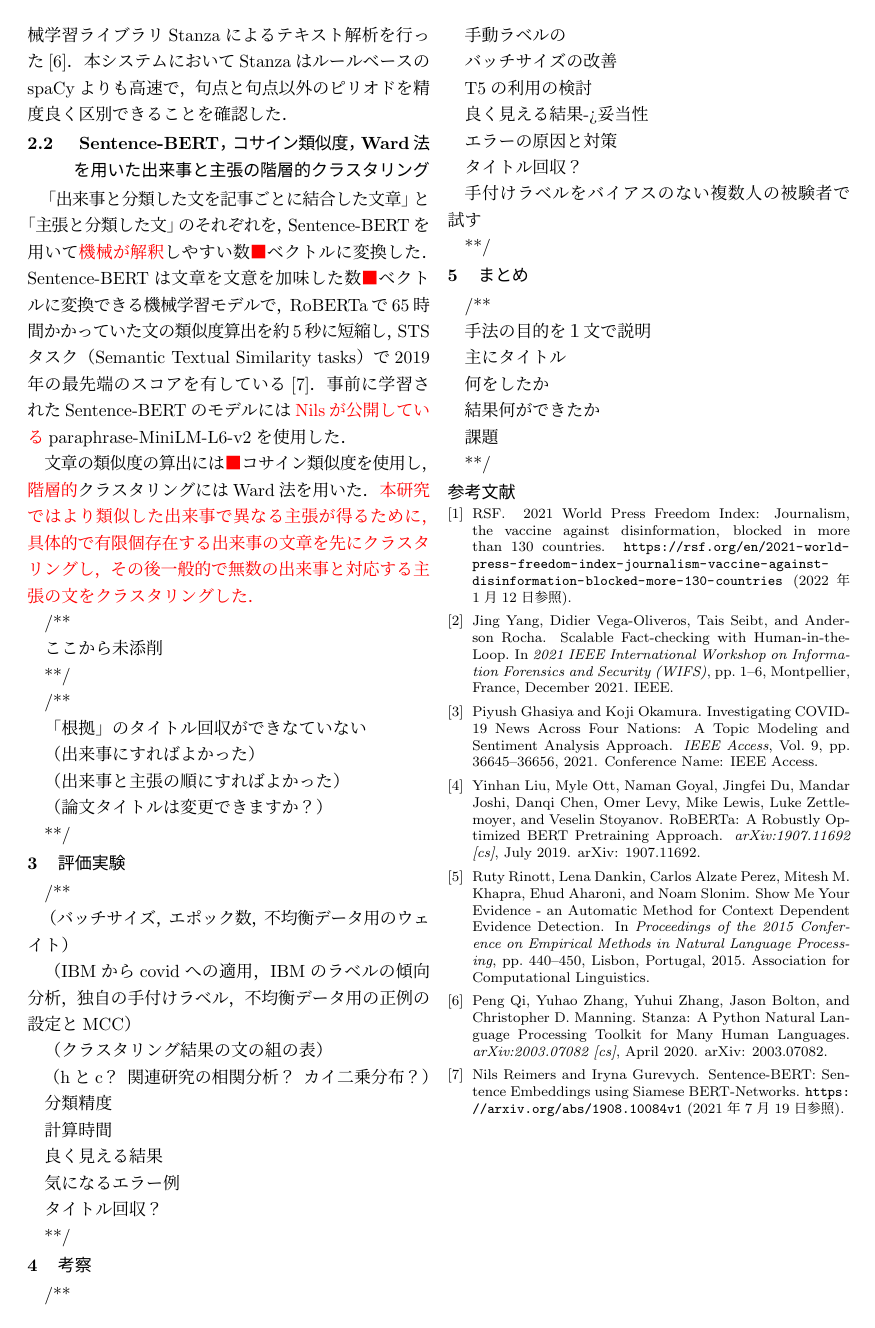
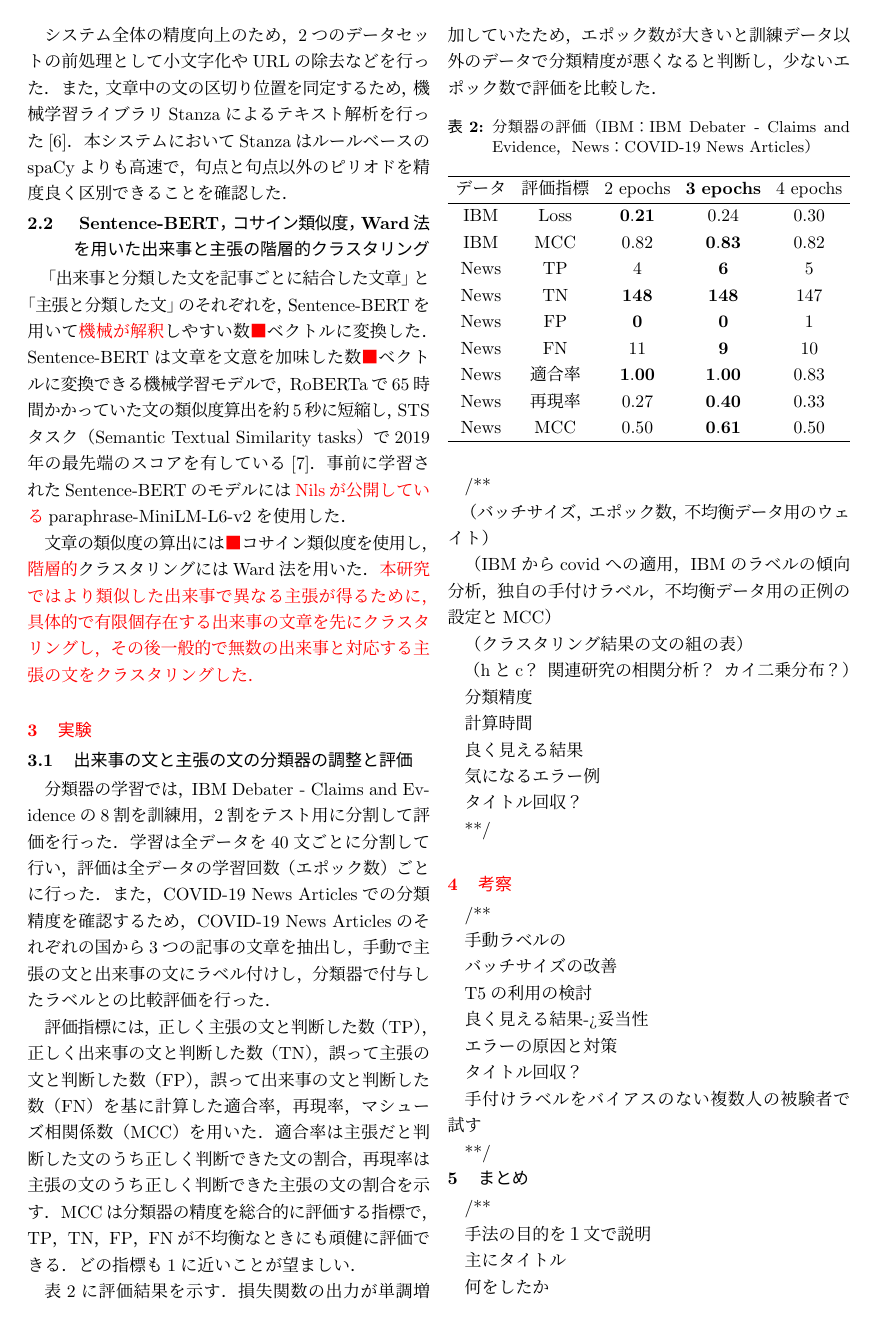
Before and after one commit to KataokaNagi/data-engineering-lab, a LaTeX CV (graduation-thesis/second-half/resume/resume.tex): page 2 of 2 before the commit and page 2 of 3 after it. Compiled offline with pLaTeX and dvipdfmx.

Commit message:
update: add 3.1 出来事の文と主張の文の分類器の調整と評価

```diff
--- a/graduation-thesis/second-half/resume/resume.tex
+++ b/graduation-thesis/second-half/resume/resume.tex
@@ -241,28 +245,80 @@ Sentence-BERTは文章を文意を加味した数\textcolor{red}{■}ベクト
 その後一般的で無数の出来事と対応する主張の文をクラスタリングした．
 }
 
-/**
+%%%%%%%%%%%%%%%%%%%%%%%%%%%%%%%%%%%%%%%%%%%
+%% Section 実験
+%%%%%%%%%%%%%%%%%%%%%%%%%%%%%%%%%%%%%%%%%%%
+\textcolor{red}{\section{実験}}
 
-ここから未添削
+\subsection{出来事の文と主張の文の分類器の調整と評価}
 
-**/
+分類器の学習では，IBM Debater$^{\textregistered}$ - Claims and Evidenceの8割を訓練用，2割をテスト用に分割して評価を行った．
+学習は全データを40文ごと
+% GPUが許す限り大きくした
+% RoBERTaの論文にバッチサイズは大きいほど良いとの記載
+% 一般の学習ではバッチサイズが大きすぎると収束しにくい
+% イテレーション数 128回
+% バッチサイズはそれぞれ40文, 10文
+に分割して行い，評価は全データの学習回数（エポック数）ごとに行った．
+また，COVID-19 News Articlesでの分類精度を確認するため，
+% IBM Debater$^{\textregistered}$ - Claims and Evidenceのラベル付けの傾向を
+COVID-19 News Articlesのそれぞれの国から3つの記事の文章を抽出し，手動で主張の文と出来事の文にラベル付けし，分類器で付与したラベルとの比較評価を行った．
 
-/**
+評価指標には，
+正しく主張の文と判断した数（TP），
+正しく出来事の文と判断した数（TN），
+誤って主張の文と判断した数（FP），
+誤って出来事の文と判断した数（FN）
+を基に計算した適合率，再現率，マシューズ相関係数（MCC）を用いた．
+適合率は主張だと判断した文のうち正しく判断できた文の割合，
+再現率は主張の文のうち正しく判断できた主張の文の割合を示す．
+MCCは分類器の精度を総合的に評価する指標で，TP，TN，FP，FNが不均衡なときにも頑健に評価できる．
+どの指標も1に近いことが望ましい．
 
-「根拠」のタイトル回収ができなていない
+表\ref{classification_evaluation}に評価結果を示す．
+損失関数の出力が単調増加していたため，エポック数が大きいと訓練データ以外のデータ
+% COVID-19 News Articlesを始めとした一般的なデータ
+で分類精度が悪くなると判断し，少ないエポック数で評価を比較した．
+% 省略可能
 
-（出来事にすればよかった）
+% \cite{chicco_advantages_2020}
 
-（出来事と主張の順にすればよかった）
-
-（論文タイトルは変更できますか？）
-
-**/
-
-%%%%%%%%%%%%%%%%%%%%%%%%%%%%%%%%%%%%%%%%%%%
-%% Section 評価実験
-%%%%%%%%%%%%%%%%%%%%%%%%%%%%%%%%%%%%%%%%%%%
-\section{評価実験}
+\begin{table}[H]
+  \caption{
+    % 使用データとエポック数ごとの
+    分類器の評価
+    （IBM：IBM Debater$^{\textregistered}$ - Claims and Evidence，News：COVID-19 News Articles）
+    }
+  \centering
+  {\tabcolsep=0.15cm
+    \begin{tabular}{cccccp{6cm}}
+    \hline
+    データ & 評価指標 & $2$ epochs & $\mathbf{3}$ \textbf{epochs} & $4$ epochs
+    \\
+    \hline
+    IBM & Loss & $\mathbf{0.21}$ & $0.24$ & $0.30$
+    \\
+    IBM & MCC & $0.82$ & $\mathbf{0.83}$ & $0.82$
+    \\
+    News & TP & $4$ & $\mathbf{6}$ & $5$
+    \\
+    News & TN & $\mathbf{148}$ & $\mathbf{148}$ & $147$
+    \\
+    News & FP & $\mathbf{0}$ & $\mathbf{0}$ & $1$
+    \\
+    News & FN & $11$ & $\mathbf{9}$ & $10$
+    \\
+    News & 適合率 & $\mathbf{1.00}$ & $\mathbf{1.00}$ & $0.83$
+    \\
+    News & 再現率 & $0.27$ & $\mathbf{0.40}$ & $0.33$
+    \\
+    News & MCC & $0.50$ & $\mathbf{0.61}$ & $0.50$
+    \\
+    \hline
+    \end{tabular}
+  }
+  \label{classification_evaluation}
+\end{table}
 
 /**
 
```
Also changed, not shown: graduation-thesis/second-half/resume/ref.bib (+21 -0 lines), graduation-thesis/second-half/resume/resume.tex (15 more changed lines).
